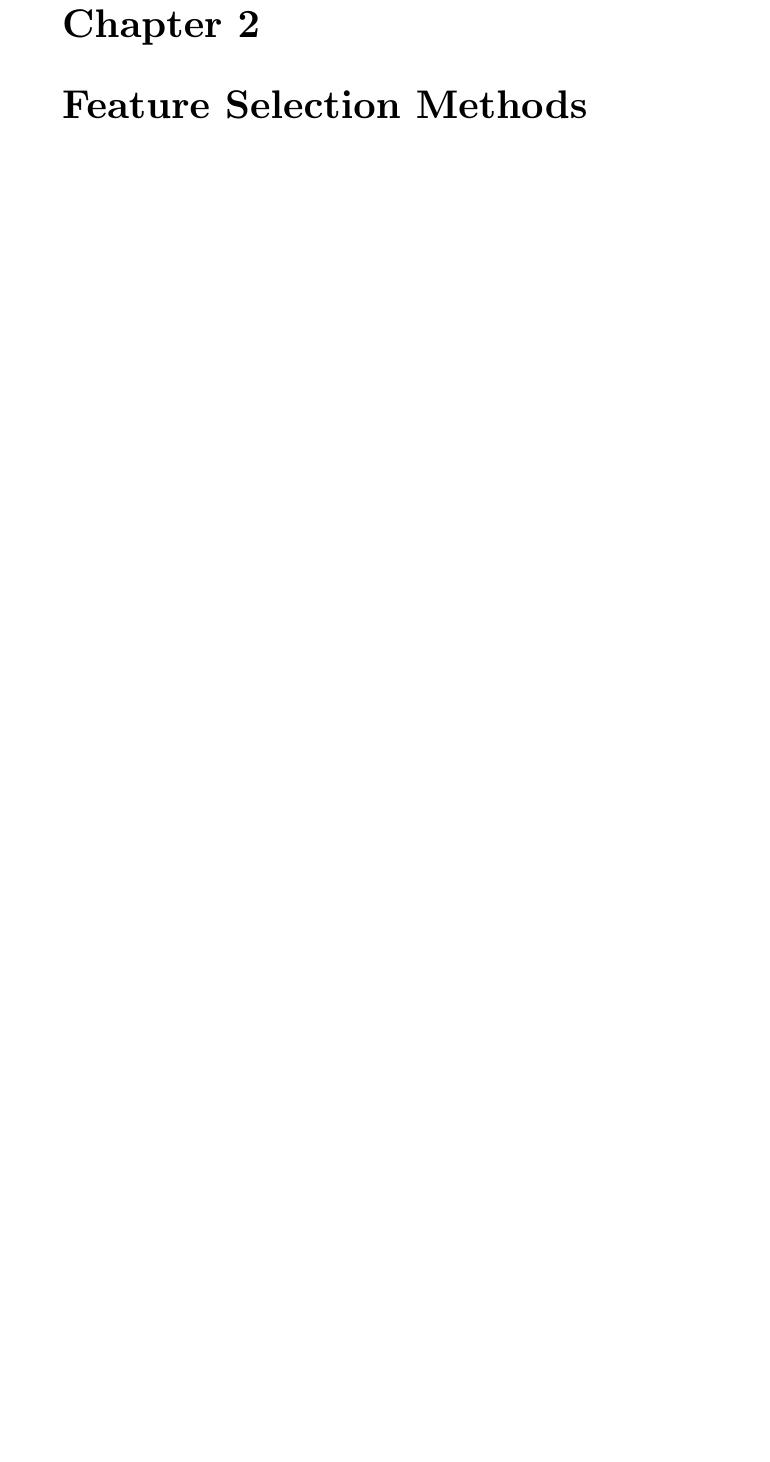
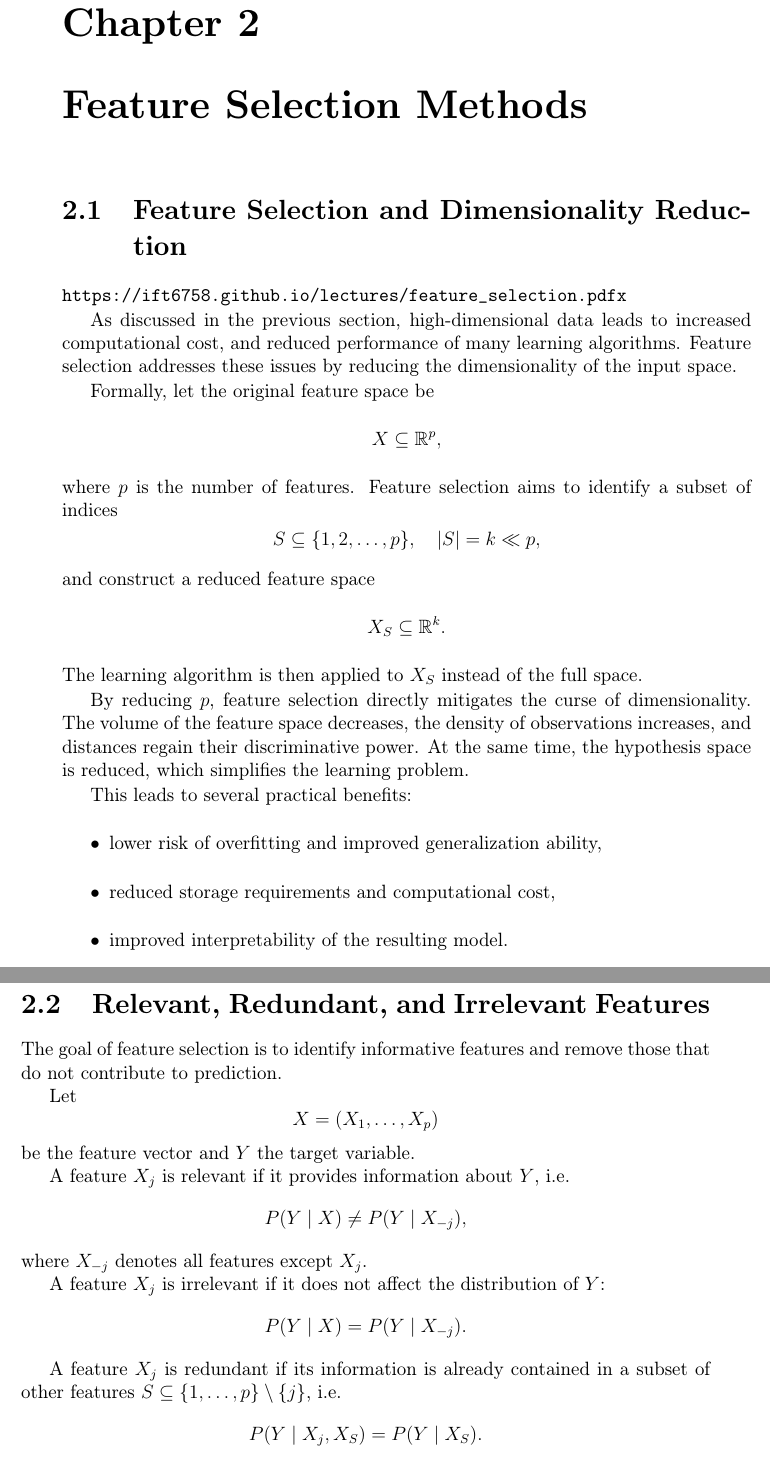
Before and after one commit to FilipFarkasovsky/bachelor-thesis-latex, a LaTeX book (template.tex, which reads text/2_basics.tex): part of page 37 of 54 before the commit and two parts of pages 37 and 38 of 56 after it, the two joined at a grey line, cut so that both start at the same text, the shorter picture padded with empty space. Compiled offline with pdfLaTeX.

Commit message:
add feature selection section, definition of relevant features, and applications of FS

```diff
--- a/text/2_basics.tex
+++ b/text/2_basics.tex
@@ -1,3 +1,55 @@
 \chapter{Feature Selection Methods}
 
-\textbf{Search strategies}
+
+\section{Feature Selection and Dimensionality Reduction}
+\url{https://ift6758.github.io/lectures/feature_selection.pdfx}
+
+As discussed in the previous section, high-dimensional data leads to increased computational cost, and reduced performance of many learning algorithms. Feature selection addresses these issues by reducing the dimensionality of the input space.
+
+Formally, let the original feature space be
+\[
+X \subseteq \mathbb{R}^p,
+\]
+where $p$ is the number of features. Feature selection aims to identify a subset of indices
+\[
+S \subseteq \{1,2,\dots,p\}, \quad |S| = k \ll p,
+\]
+and construct a reduced feature space
+\[
+X_S \subseteq \mathbb{R}^k.
+\]
+The learning algorithm is then applied to $X_S$ instead of the full space.
+
+By reducing $p$, feature selection directly mitigates the curse of dimensionality. The volume of the feature space decreases, the density of observations increases, and distances regain their discriminative power. At the same time, the hypothesis space is reduced, which simplifies the learning problem.
+
+This leads to several practical benefits:
+\begin{itemize}
+    \item lower risk of overfitting and improved generalization ability,
+    \item reduced storage requirements and computational cost,
+    \item improved interpretability of the resulting model.
+\end{itemize}
+
+\section{Relevant, Redundant, and Irrelevant Features}
+
+The goal of feature selection is to identify informative features and remove those that do not contribute to prediction.
+
+Let
+\[
+X = (X_1, \dots, X_p)
+\]
+be the feature vector and $Y$ the target variable.
+
+A feature $X_j$ is relevant if it provides information about $Y$, i.e.
+\[
+P(Y \mid X) \neq P(Y \mid X_{-j}),
+\]
+where $X_{-j}$ denotes all features except $X_j$.
+
+A feature $X_j$ is irrelevant if it does not affect the distribution of $Y$:
+\[
+P(Y \mid X) = P(Y \mid X_{-j}).
+\]
+
+A feature $X_j$ is redundant if its information is already contained in a subset of other features $S \subseteq \{1,\dots,p\} \setminus \{j\}$, i.e.
+\[
+P(Y \mid X_j, X_S) = P(Y \mid X_S).
```
Also changed, not shown: text/2_basics.tex (39 more changed lines).
